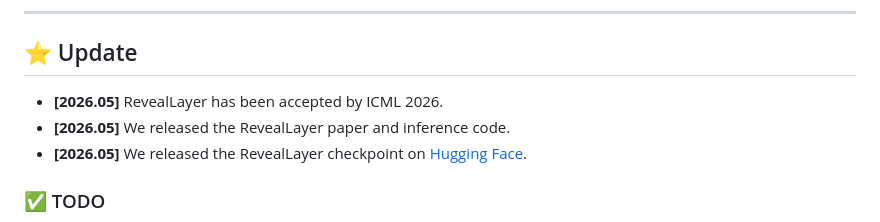
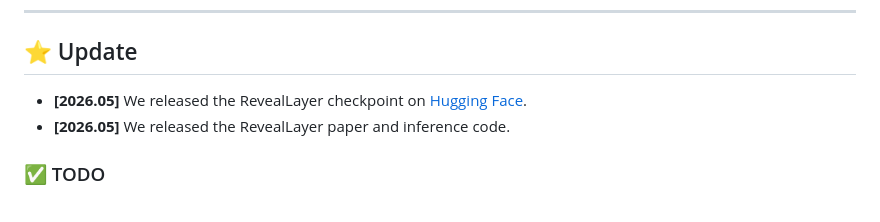
Before and after one commit to 360CVGroup/RevealLayer, a Markdown page: README.md, the part around one of its changes. Drawn GitHub-style.

```diff
--- a/README.md
+++ b/README.md
@@ -74,9 +74,8 @@ For more visual results, go checkout our <a href="https://360cvgroup.github.io/R
 
 ## ⭐ Update
 
-- **[2026.05]** RevealLayer has been accepted by ICML 2026.
+- **[2026.05]** We released the RevealLayer checkpoint on [Hugging Face](https://huggingface.co/qihoo360/RevealLayer).
 - **[2026.05]** We released the RevealLayer paper and inference code.
-- **[2026.05]** We released the RevealLayer checkpoint on [Hugging Face](https://huggingface.co/qihoo360/RevealLayer).
 
 ### ✅ TODO
 
```
Also changed, not shown: other parts of README.md (+1 -1 lines).
